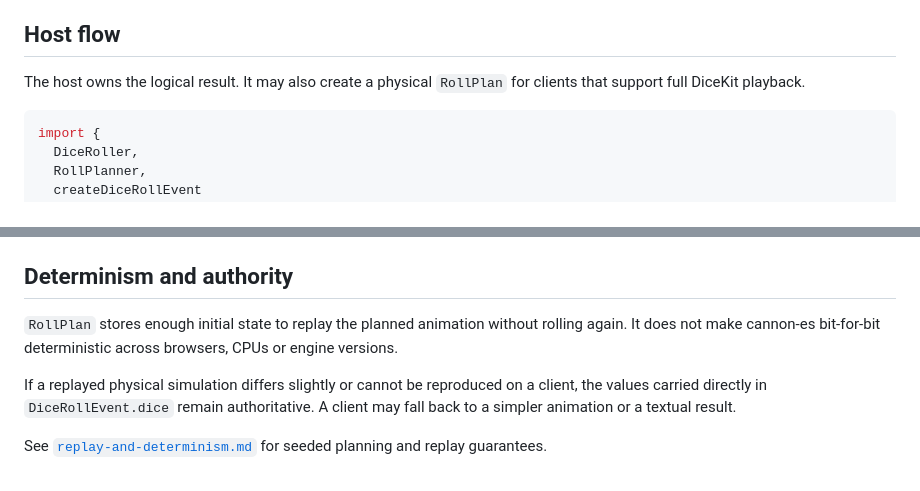
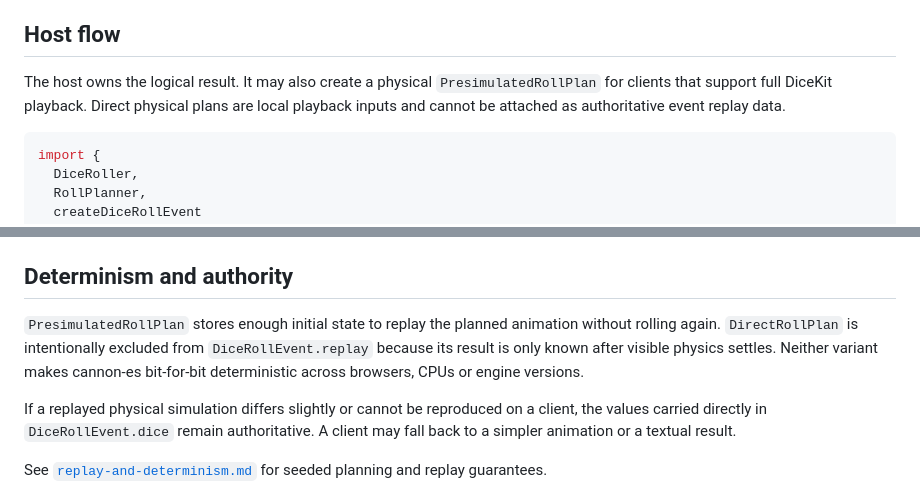
Before and after one commit to PawelWielga/Dihor.GameKit.Dice, a Markdown page: docs/multiplayer-events.md, 2 parts joined by grey strips. Rendered like a GitHub page.

Commit message:
docs: clarify multiplayer replay plan type

````diff
--- a/docs/multiplayer-events.md
+++ b/docs/multiplayer-events.md
@@ -6,7 +6,7 @@ DiceKit does not send the event itself. PartyGameKit, WebSockets, WebRTC, LAN me
 
 ## Host flow
 
-The host owns the logical result. It may also create a physical `RollPlan` for clients that support full DiceKit playback.
+The host owns the logical result. It may also create a physical `PresimulatedRollPlan` for clients that support full DiceKit playback. Direct physical plans are local playback inputs and cannot be attached as authoritative event replay data.
 
 ```ts
 import {
@@ -86,7 +86,7 @@ Future replay versions should be added as explicit versioned models rather than
 
 ## Determinism and authority
 
-`RollPlan` stores enough initial state to replay the planned animation without rolling again. It does not make cannon-es bit-for-bit deterministic across browsers, CPUs or engine versions.
+`PresimulatedRollPlan` stores enough initial state to replay the planned animation without rolling again. `DirectRollPlan` is intentionally excluded from `DiceRollEvent.replay` because its result is only known after visible physics settles. Neither variant makes cannon-es bit-for-bit deterministic across browsers, CPUs or engine versions.
 
 If a replayed physical simulation differs slightly or cannot be reproduced on a client, the values carried directly in `DiceRollEvent.dice` remain authoritative. A client may fall back to a simpler animation or a textual result.
 
````
